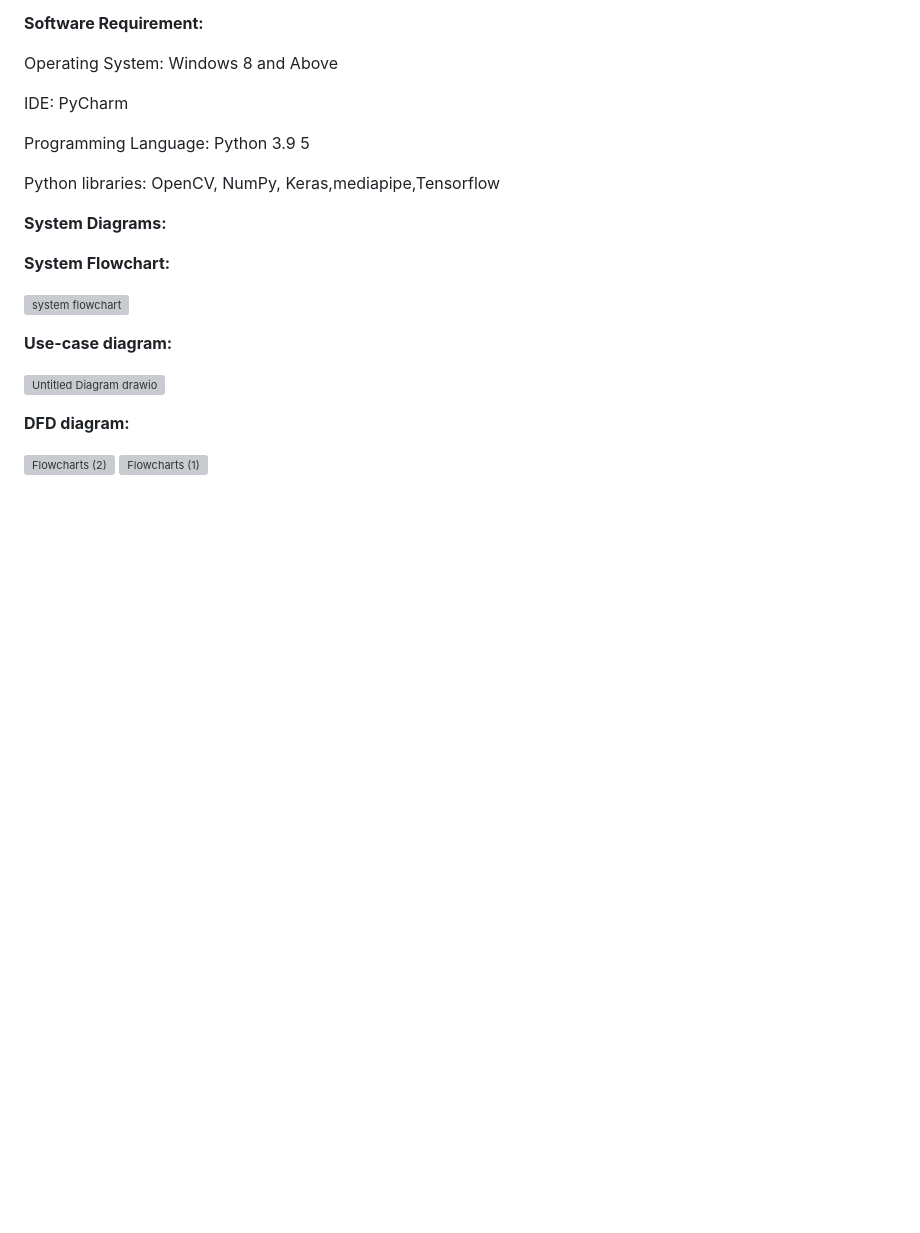
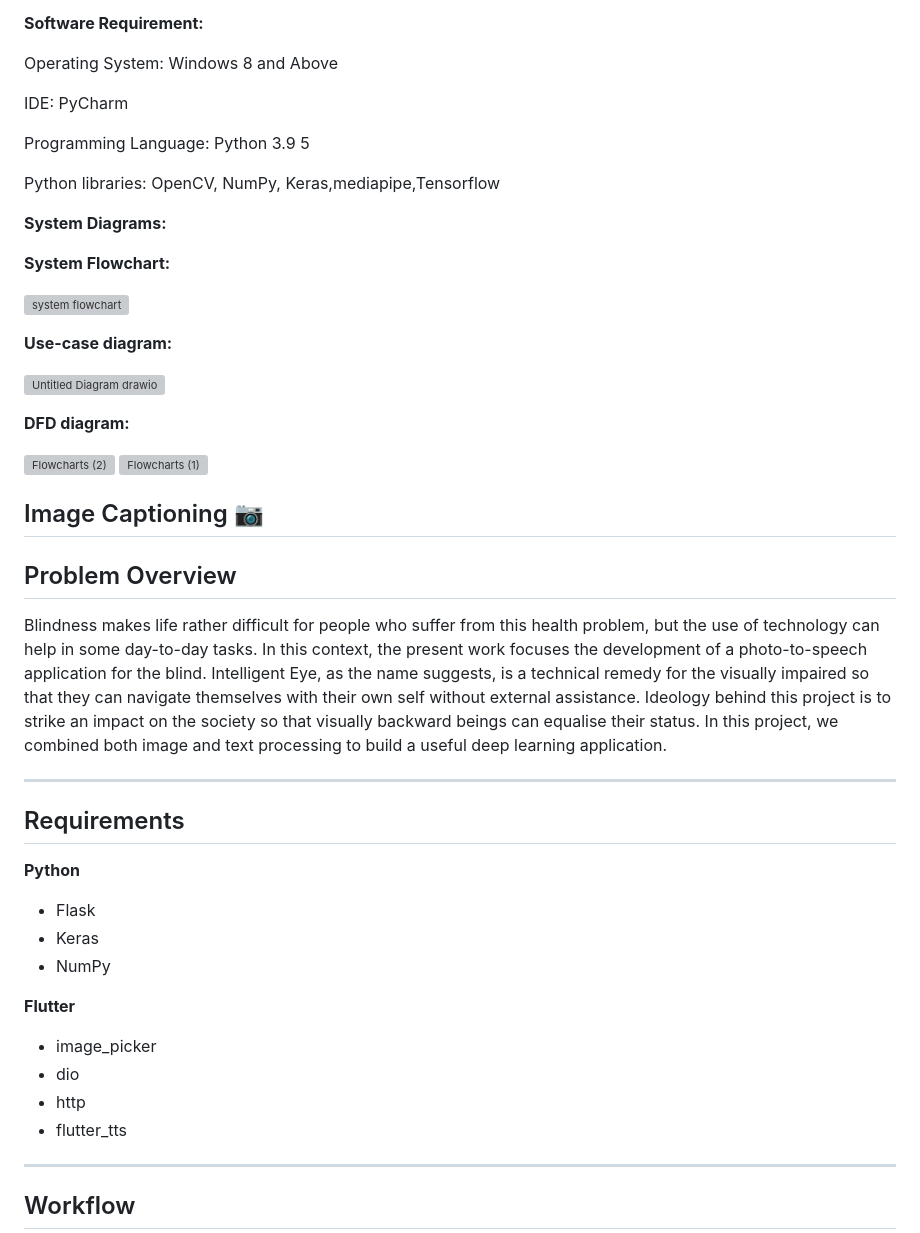
Before and after one commit to patelhitarth08/SpeakSee, a Markdown page: README.md, the part around one of its changes. Drawn GitHub-style; blank space fills up the shorter version; grey boxes are pictures that could not be loaded.

```diff
--- a/README.md
+++ b/README.md
@@ -95,3 +95,32 @@ Python libraries: OpenCV, NumPy, Keras,mediapipe,Tensorflow
 ![Flowcharts (1)](https://user-images.githubusercontent.com/99630855/201490226-966bcc44-8149-433d-ab3b-b0a23deb1c91.png)
 
 
+
+## Image Captioning 📷
+
+
+
+## Problem Overview
+
+Blindness makes life rather difficult for people who suffer from this health problem, but the use of technology can help in some day-to-day tasks. In this context, the present work focuses the development of a photo-to-speech application for the blind. Intelligent Eye, as the name suggests, is a technical remedy for the visually impaired so that they can navigate themselves with their own self without external assistance. Ideology behind this project is to strike an impact on the society so that visually backward beings can equalise their status. In this project, we combined both image and text processing to build a useful deep learning application.
+
+
+---
+
+## Requirements
+
+**Python**
+* Flask
+* Keras
+* NumPy
+
+**Flutter**
+* image_picker
+* dio
+* http
+* flutter_tts
+
+---
+
+## Workflow
+
```
Also changed, not shown: other parts of README.md (+7 -0 lines).
